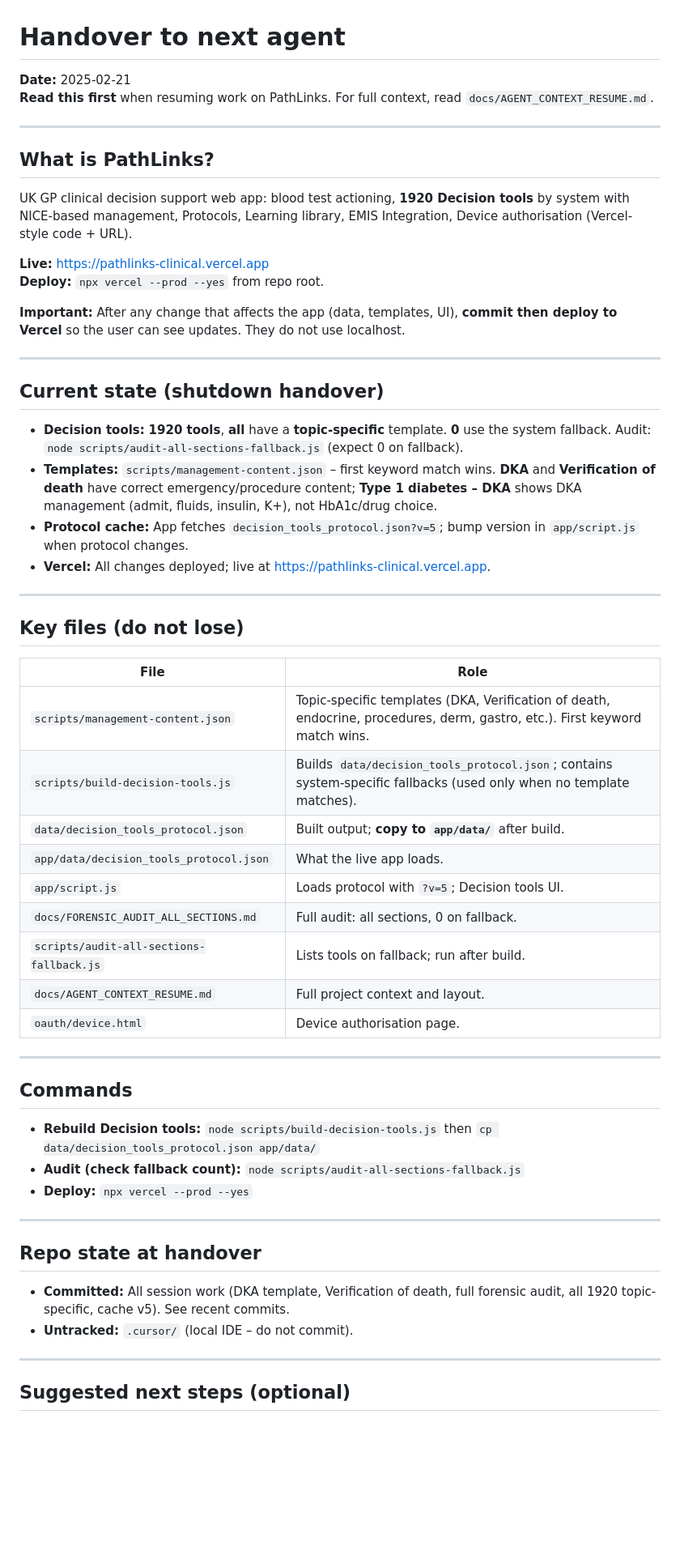
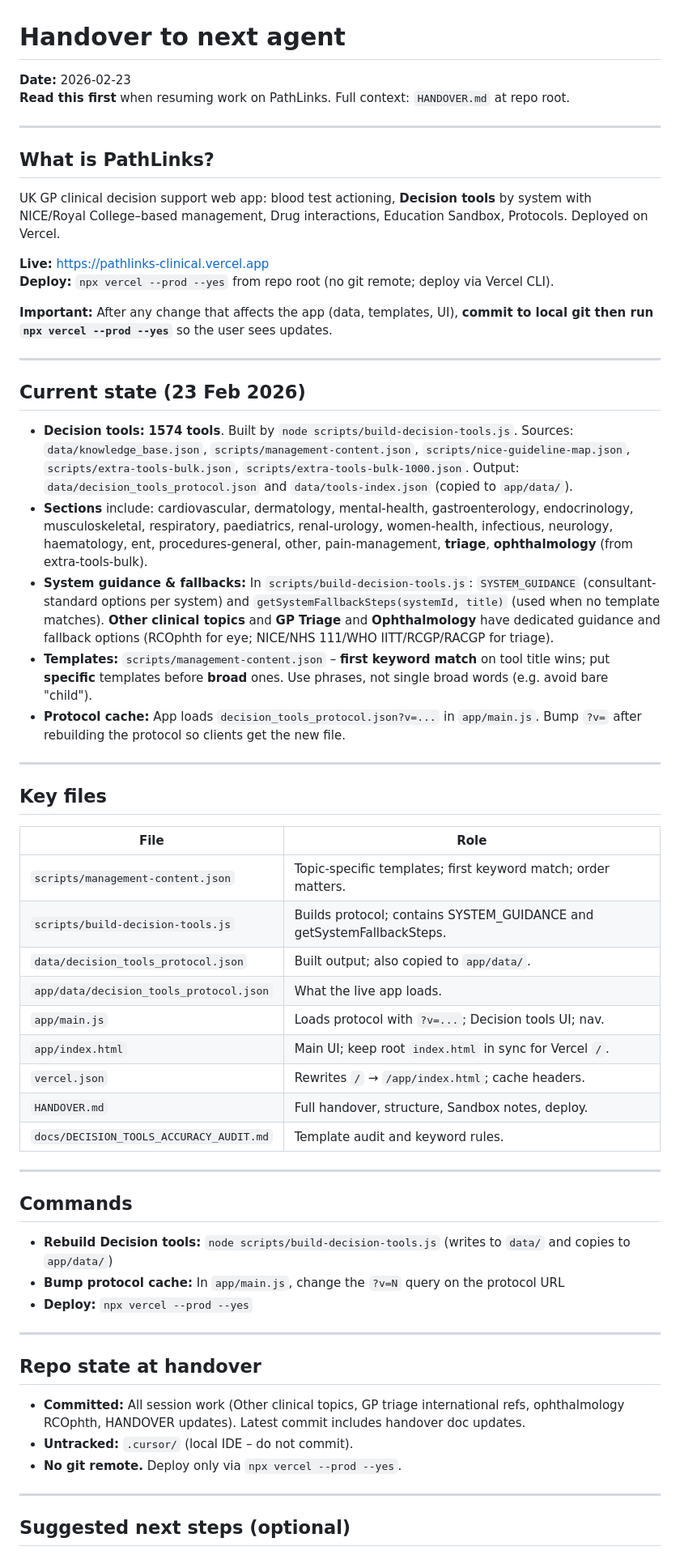
Before and after one commit to meenajim2025-maker/Pathlinks, a Markdown page: docs/HANDOVER_NEXT_AGENT.md, the part around one of its changes. Shown at 81% size. Rendered like a GitHub page; blank space fills up the shorter version.

```diff
--- a/docs/HANDOVER_NEXT_AGENT.md
+++ b/docs/HANDOVER_NEXT_AGENT.md
@@ -1,58 +1,60 @@
 # Handover to next agent
 
-**Date:** 2025-02-21
-**Read this first** when resuming work on PathLinks. For full context, read `docs/AGENT_CONTEXT_RESUME.md`.
+**Date:** 2026-02-23
+**Read this first** when resuming work on PathLinks. Full context: `HANDOVER.md` at repo root.
 
 ---
 
 ## What is PathLinks?
 
-UK GP clinical decision support web app: blood test actioning, **1920 Decision tools** by system with NICE-based management, Protocols, Learning library, EMIS Integration, Device authorisation (Vercel-style code + URL).
+UK GP clinical decision support web app: blood test actioning, **Decision tools** by system with NICE/Royal College–based management, Drug interactions, Education Sandbox, Protocols. Deployed on Vercel.
 
 **Live:** https://pathlinks-clinical.vercel.app
-**Deploy:** `npx vercel --prod --yes` from repo root.
+**Deploy:** `npx vercel --prod --yes` from repo root (no git remote; deploy via Vercel CLI).
 
-**Important:** After any change that affects the app (data, templates, UI), **commit then deploy to Vercel** so the user can see updates. They do not use localhost.
+**Important:** After any change that affects the app (data, templates, UI), **commit to local git then run `npx vercel --prod --yes`** so the user sees updates.
 
 ---
 
-## Current state (shutdown handover)
+## Current state (23 Feb 2026)
 
-- **Decision tools:** **1920 tools**, **all** have a **topic-specific** template. **0** use the system fallback. Audit: `node scripts/audit-all-sections-fallback.js` (expect 0 on fallback).
-- **Templates:** `scripts/management-content.json` – first keyword match wins. **DKA** and **Verification of death** have correct emergency/procedure content; **Type 1 diabetes – DKA** shows DKA management (admit, fluids, insulin, K+), not HbA1c/drug choice.
-- **Protocol cache:** App fetches `decision_tools_protocol.json?v=5`; bump version in `app/script.js` when protocol changes.
-- **Vercel:** All changes deployed; live at https://pathlinks-clinical.vercel.app.
+- **Decision tools:** **1574 tools**. Built by `node scripts/build-decision-tools.js`. Sources: `data/knowledge_base.json`, `scripts/management-content.json`, `scripts/nice-guideline-map.json`, `scripts/extra-tools-bulk.json`, `scripts/extra-tools-bulk-1000.json`. Output: `data/decision_tools_protocol.json` and `data/tools-index.json` (copied to `app/data/`).
+- **Sections** include: cardiovascular, dermatology, mental-health, gastroenterology, endocrinology, musculoskeletal, respiratory, paediatrics, renal-urology, women-health, infectious, neurology, haematology, ent, procedures-general, other, pain-management, **triage**, **ophthalmology** (from extra-tools-bulk).
+- **System guidance & fallbacks:** In `scripts/build-decision-tools.js`: `SYSTEM_GUIDANCE` (consultant-standard options per system) and `getSystemFallbackSteps(systemId, title)` (used when no template matches). **Other clinical topics** and **GP Triage** and **Ophthalmology** have dedicated guidance and fallback options (RCOphth for eye; NICE/NHS 111/WHO IITT/RCGP/RACGP for triage).
+- **Templates:** `scripts/management-content.json` – **first keyword match** on tool title wins; put **specific** templates before **broad** ones. Use phrases, not single broad words (e.g. avoid bare "child").
+- **Protocol cache:** App loads `decision_tools_protocol.json?v=...` in `app/main.js`. Bump `?v=` after rebuilding the protocol so clients get the new file.
 
 ---
 
-## Key files (do not lose)
+## Key files
 
 | File | Role |
 |------|------|
-| `scripts/management-content.json` | Topic-specific templates (DKA, Verification of death, endocrine, procedures, derm, gastro, etc.). First keyword match wins. |
-| `scripts/build-decision-tools.js` | Builds `data/decision_tools_protocol.json`; contains system-specific fallbacks (used only when no template matches). |
-| `data/decision_tools_protocol.json` | Built output; **copy to `app/data/`** after build. |
+| `scripts/management-content.json` | Topic-specific templates; first keyword match; order matters. |
+| `scripts/build-decision-tools.js` | Builds protocol; contains SYSTEM_GUIDANCE and getSystemFallbackSteps. |
+| `data/decision_tools_protocol.json` | Built output; also copied to `app/data/`. |
 | `app/data/decision_tools_protocol.json` | What the live app loads. |
-| `app/script.js` | Loads protocol with `?v=5`; Decision tools UI. |
-| `docs/FORENSIC_AUDIT_ALL_SECTIONS.md` | Full audit: all sections, 0 on fallback. |
-| `scripts/audit-all-sections-fallback.js` | Lists tools on fallback; run after build. |
-| `docs/AGENT_CONTEXT_RESUME.md` | Full project context and layout. |
-| `oauth/device.html` | Device authorisation page. |
+| `app/main.js` | Loads protocol with `?v=...`; Decision tools UI; nav. |
+| `app/index.html` | Main UI; keep root `index.html` in sync for Vercel `/`. |
+| `vercel.json` | Rewrites `/` → `/app/index.html`; cache headers. |
+| `HANDOVER.md` | Full handover, structure, Sandbox notes, deploy. |
+| `docs/DECISION_TOOLS_ACCURACY_AUDIT.md` | Template audit and keyword rules. |
 
 ---
 
 ## Commands
 
-- **Rebuild Decision tools:** `node scripts/build-decision-tools.js` then `cp data/decision_tools_protocol.json app/data/`
-- **Audit (check fallback count):** `node scripts/audit-all-sections-fallback.js`
+- **Rebuild Decision tools:** `node scripts/build-decision-tools.js` (writes to `data/` and copies to `app/data/`)
+- **Bump protocol cache:** In `app/main.js`, change the `?v=N` query on the protocol URL
 - **Deploy:** `npx vercel --prod --yes`
 
 ---
 
 ## Repo state at handover
 
-- **Committed:** All session work (DKA template, Verification of death, full forensic audit, all 1920 topic-specific, cache v5). See recent commits.
+- **Committed:** All session work (Other clinical topics, GP triage international refs, ophthalmology RCOphth, HANDOVER updates). Latest commit includes handover doc updates.
 - **Untracked:** `.cursor/` (local IDE – do not commit).
+- **No git remote.** Deploy only via `npx vercel --prod --yes`.
 
 ---
 
```
Also changed, not shown: other parts of docs/HANDOVER_NEXT_AGENT.md (+4 -3 lines), HANDOVER.md (+6 -6 lines), docs/HANDOVER_2026-02-23.md (added, +22 -0 lines).
